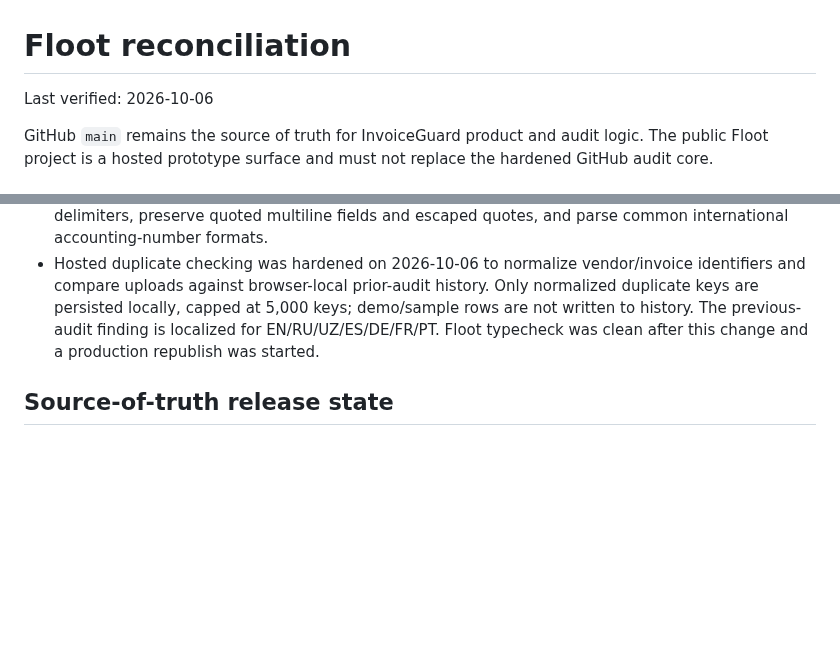
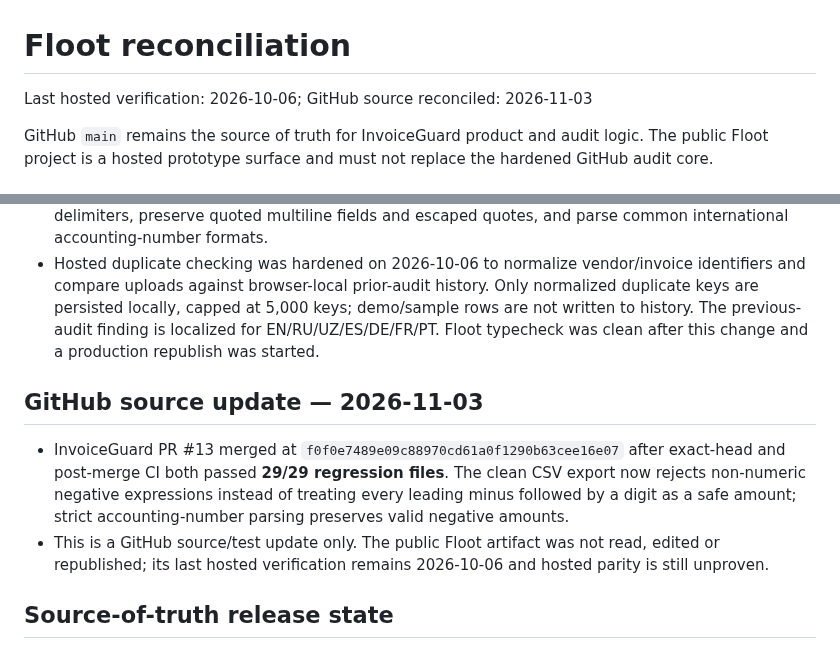
Before and after one commit to matrix12345695-afk/-, a Markdown page: FLOOT_RECONCILIATION.md, 2 parts joined by grey strips. Drawn GitHub-style; blank space fills up the shorter version.

Commit message:
docs: separate current source state from hosted Floot verification

```diff
--- a/FLOOT_RECONCILIATION.md
+++ b/FLOOT_RECONCILIATION.md
@@ -1,6 +1,6 @@
 # Floot reconciliation
 
-Last verified: 2026-10-06
+Last hosted verification: 2026-10-06; GitHub source reconciled: 2026-11-03
 
 GitHub `main` remains the source of truth for InvoiceGuard product and audit logic. The public Floot project is a hosted prototype surface and must not replace the hardened GitHub audit core.
 
@@ -15,6 +15,11 @@ GitHub `main` remains the source of truth for InvoiceGuard product and audit log
 - Project design guidance matches the implemented Light/Dark/System theme instead of the stale `Light-only` instruction.
 - Hosted CSV parsing was hardened on 2026-10-06 to strip UTF-8 BOM, detect comma/semicolon/tab delimiters, preserve quoted multiline fields and escaped quotes, and parse common international accounting-number formats.
 - Hosted duplicate checking was hardened on 2026-10-06 to normalize vendor/invoice identifiers and compare uploads against browser-local prior-audit history. Only normalized duplicate keys are persisted locally, capped at 5,000 keys; demo/sample rows are not written to history. The previous-audit finding is localized for EN/RU/UZ/ES/DE/FR/PT. Floot typecheck was clean after this change and a production republish was started.
+
+## GitHub source update — 2026-11-03
+
+- InvoiceGuard PR #13 merged at `f0f0e7489e09c88970cd61a0f1290b63cee16e07` after exact-head and post-merge CI both passed **29/29 regression files**. The clean CSV export now rejects non-numeric negative expressions instead of treating every leading minus followed by a digit as a safe amount; strict accounting-number parsing preserves valid negative amounts.
+- This is a GitHub source/test update only. The public Floot artifact was not read, edited or republished; its last hosted verification remains 2026-10-06 and hosted parity is still unproven.
 
 ## Source-of-truth release state
 
```
